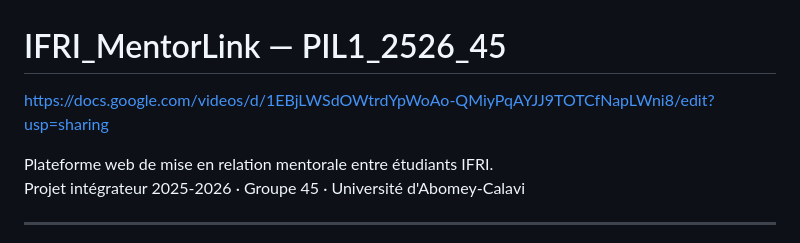
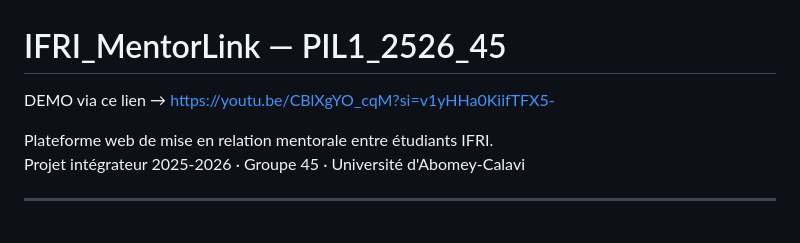
Before and after one commit to hounyojoachim-debug/PIL1_2526_45, a Markdown page: README.md, the part around the change. Drawn GitHub-style.

Commit message:
Update demo link in README.md

```diff
--- a/README.md
+++ b/README.md
@@ -1,6 +1,6 @@
 # IFRI_MentorLink — PIL1_2526_45
 
-https://docs.google.com/videos/d/1EBjLWSdOWtrdYpWoAo-QMiyPqAYJJ9TOTCfNapLWni8/edit?usp=sharing
+DEMO via ce lien → https://youtu.be/CBlXgYO_cqM?si=v1yHHa0KiifTFX5-
 
 Plateforme web de mise en relation mentorale entre étudiants IFRI.
 Projet intégrateur 2025-2026 · Groupe 45 · Université d'Abomey-Calavi
```
